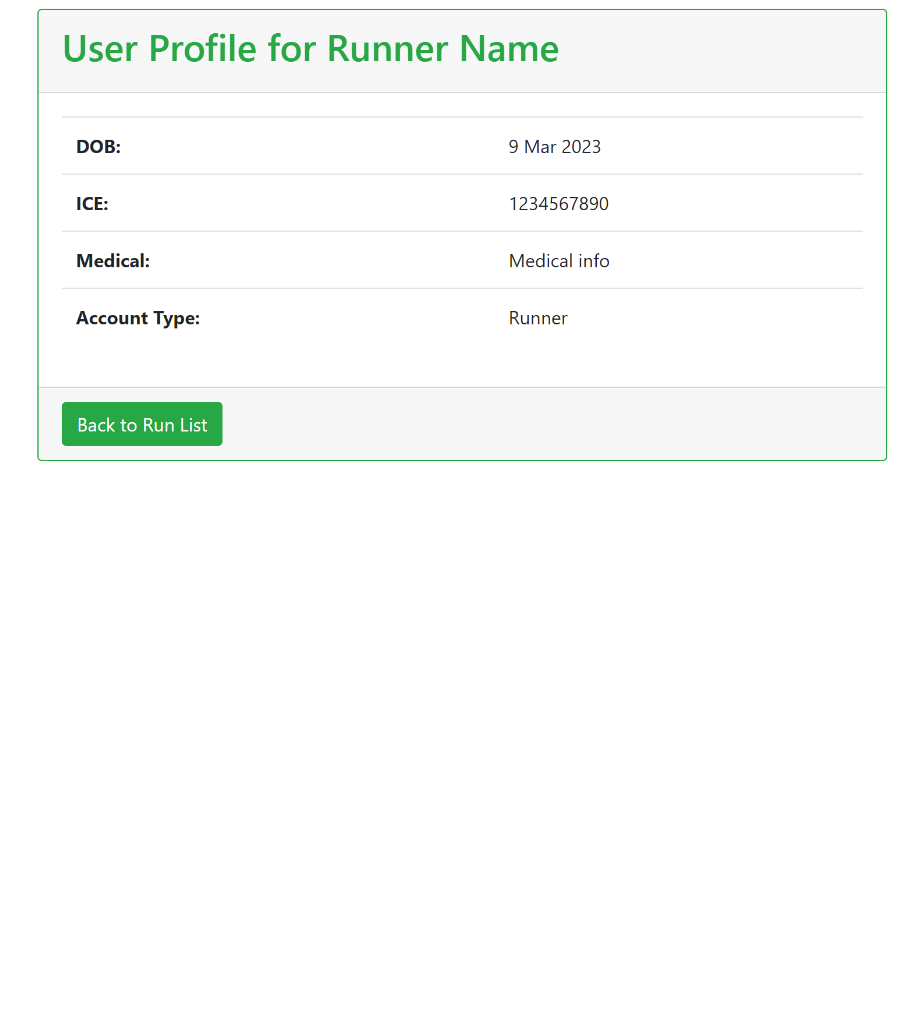
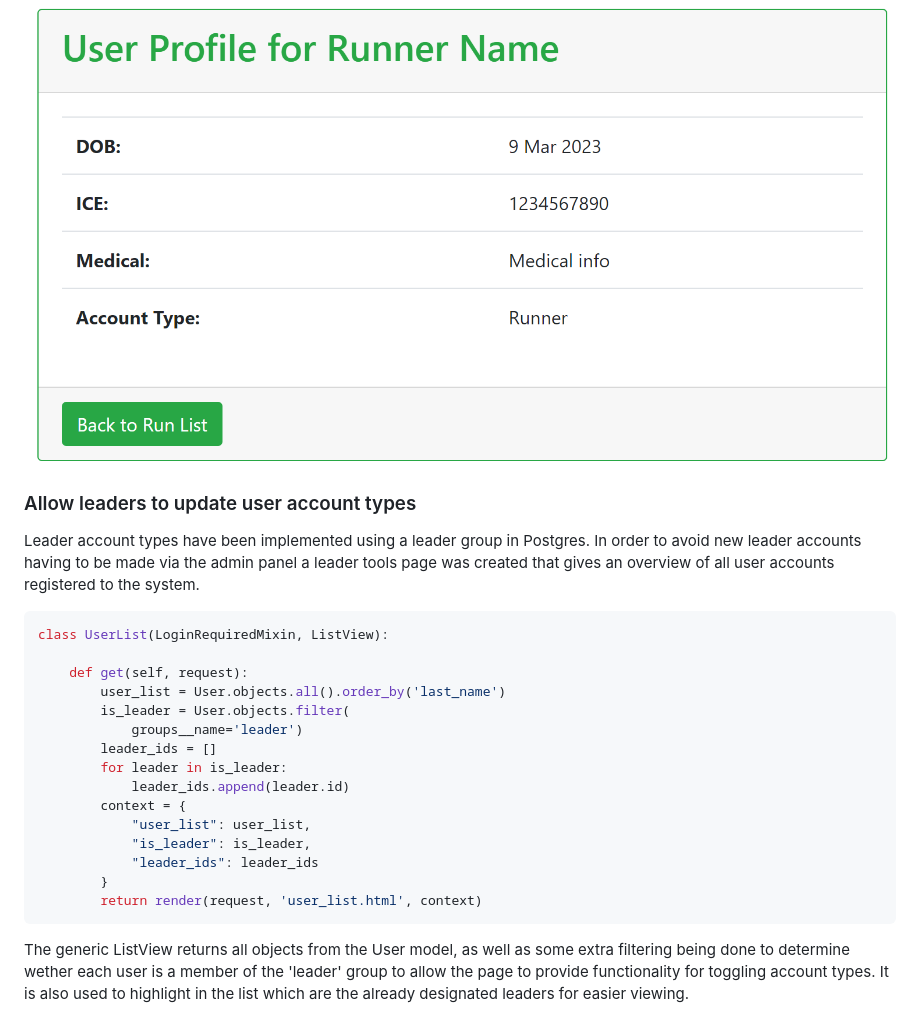
Before and after one commit to ccp84/c25k, a Markdown page: README.md, the part around the change printed below. GitHub-like rendering; blank space fills up the shorter version.

````diff
--- a/README.md
+++ b/README.md
@@ -345,3 +345,25 @@ class RunnerProfile(View):
 The view uses an id passed in from the runner details that are clicked on from the register to query the Profile table and return the record associated with that id, rather than the currently logged in used which would be the leader. This displays the relevant runners profile, if they have set one up and allows the leader to see their ICE and medical information if they have chosen to provide it.
 
 ![runner_profile](documentation/runner_profile.png)
+
+### Allow leaders to update user account types
+Leader account types have been implemented using a leader group in Postgres. In order to avoid new leader accounts having to be made via the admin panel a leader tools page was created that gives an overview of all user accounts registered to the system.
+```python
+class UserList(LoginRequiredMixin, ListView):
+
+    def get(self, request):
+        user_list = User.objects.all().order_by('last_name')
+        is_leader = User.objects.filter(
+            groups__name='leader')
+        leader_ids = []
+        for leader in is_leader:
+            leader_ids.append(leader.id)
+        context = {
+            "user_list": user_list,
+            "is_leader": is_leader,
+            "leader_ids": leader_ids
+        }
+        return render(request, 'user_list.html', context)
+```
+The generic ListView returns all objects from the User model, as well as some extra filtering being done to determine wether each user is a member of the 'leader' group to allow the page to provide functionality for toggling account types. It is also used to highlight in the list which are the already designated leaders for easier viewing.
+
````
Also changed, not shown: other parts of README.md (+43 -2 lines), documentation/make_leader.png (added), documentation/remove_leader.png (added), documentation/user_list.png (added), 1 other file.
